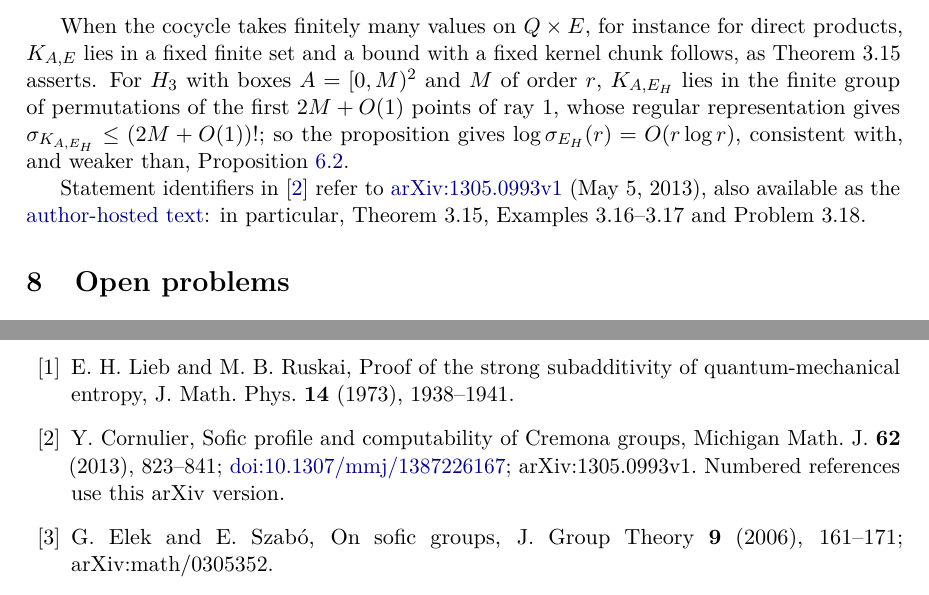
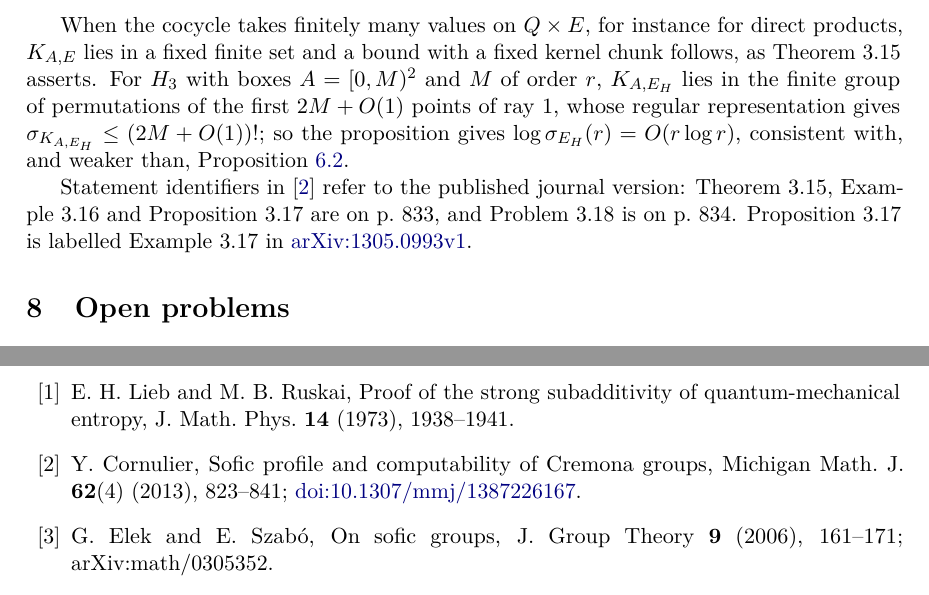
Before and after one commit to Apsiape/houghton-sofic-profile, a LaTeX paper (paper.tex): two parts of pages 18 and 24 of 25, joined at a grey line, cut so that both start at the same text. Compiled offline with pdfLaTeX.

Commit message:
Verify published Cornulier references and stabilize certificate regeneration

```diff
--- a/paper.tex
+++ b/paper.tex
@@ -945,9 +945,9 @@ fixed kernel chunk follows, as Theorem~3.15 asserts. For $H_3$ with boxes $A=[0,
 permutations of the first $2M+O(1)$ points of ray~1, whose regular representation gives $\sigma_{K_{A,E_H}}\le(2M+O(1))!$; so the proposition gives
 $\log\sigma_{E_H}(r)=O(r\log r)$, consistent with, and weaker than, Proposition~\ref{prop:sofic-upper}.
 
-Statement identifiers in~\cite{Cornulier2013} refer to
-\href{https://arxiv.org/abs/1305.0993v1}{arXiv:1305.0993v1} (May 5, 2013), also available as the
-\href{https://www.normalesup.org/~cornulier/cresofic.pdf}{author-hosted text}: in particular, Theorem~3.15, Examples~3.16--3.17 and Problem~3.18.
+Statement identifiers in~\cite{Cornulier2013} refer to the published journal version:
+Theorem~3.15, Example~3.16 and Proposition~3.17 are on p.~833, and Problem~3.18 is on p.~834.
+Proposition~3.17 is labelled Example~3.17 in \href{https://arxiv.org/abs/1305.0993v1}{arXiv:1305.0993v1}.
 
 %======================================================================
 
@@ -1248,7 +1248,7 @@ The authors take responsibility for the content.
 
 \begin{thebibliography}{99}
 \bibitem{LiebRuskai1973} E.~H.~Lieb and M.~B.~Ruskai, Proof of the strong subadditivity of quantum-mechanical entropy, J. Math. Phys. \textbf{14} (1973), 1938--1941.
-\bibitem{Cornulier2013} Y.~Cornulier, Sofic profile and computability of Cremona groups, Michigan Math. J. \textbf{62} (2013), 823--841; \href{https://doi.org/10.1307/mmj/1387226167}{doi:10.1307/mmj/1387226167}; arXiv:1305.0993v1. Numbered references use this arXiv version.
+\bibitem{Cornulier2013} Y.~Cornulier, Sofic profile and computability of Cremona groups, Michigan Math. J. \textbf{62}(4) (2013), 823--841; \href{https://doi.org/10.1307/mmj/1387226167}{doi:10.1307/mmj/1387226167}.
 \bibitem{ElekSzabo2006} G.~Elek and E.~Szabó, On sofic groups, J. Group Theory \textbf{9} (2006), 161--171; arXiv:math/0305352.
 \bibitem{Lee2012} S.~R.~Lee, Geometry of Houghton's groups, PhD thesis, University of Oklahoma (2012); \href{https://arxiv.org/abs/1212.0257v1}{arXiv:1212.0257v1}. Numbered references use this arXiv version.
 \bibitem{Houghton1978} C.~H.~Houghton, The first cohomology of a group with permutation module coefficients, Arch. Math. \textbf{31} (1978), 254--258.
```
Also changed, not shown: paper.pdf, paper.tex (4 more changed lines), 1 other file.
